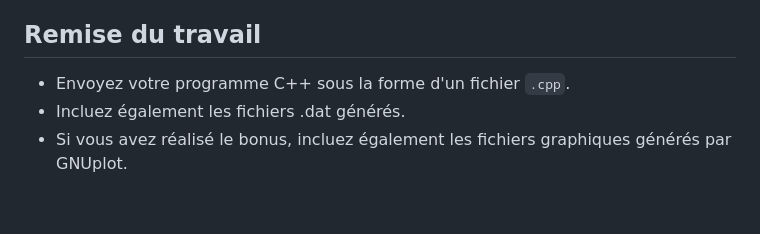
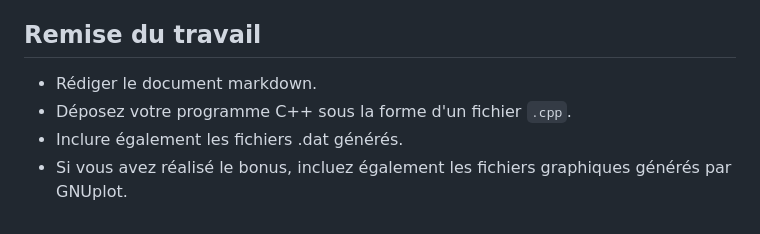
Before and after one commit to sabide/cpp, a Markdown page: TP1/Projet/solveur_ode.md, the part around one of its changes. GitHub-like rendering.

Commit message:
modif projet 1

```diff
--- a/TP1/Projet/solveur_ode.md
+++ b/TP1/Projet/solveur_ode.md
@@ -86,6 +86,7 @@ L'objectif de cet exercice est de résoudre le système d'équations de Lotka-Vo
 
 ## Remise du travail
 
-- Envoyez votre programme C++ sous la forme d'un fichier `.cpp`.
-- Incluez également les fichiers .dat générés.
+- Rédiger le document markdown.
+- Déposez votre programme C++ sous la forme d'un fichier `.cpp`.
+- Inclure également les fichiers .dat générés.
 - Si vous avez réalisé le bonus, incluez également les fichiers graphiques générés par GNUplot.
```
Also changed, not shown: other parts of TP1/Projet/solveur_ode.md (+13 -13 lines).
